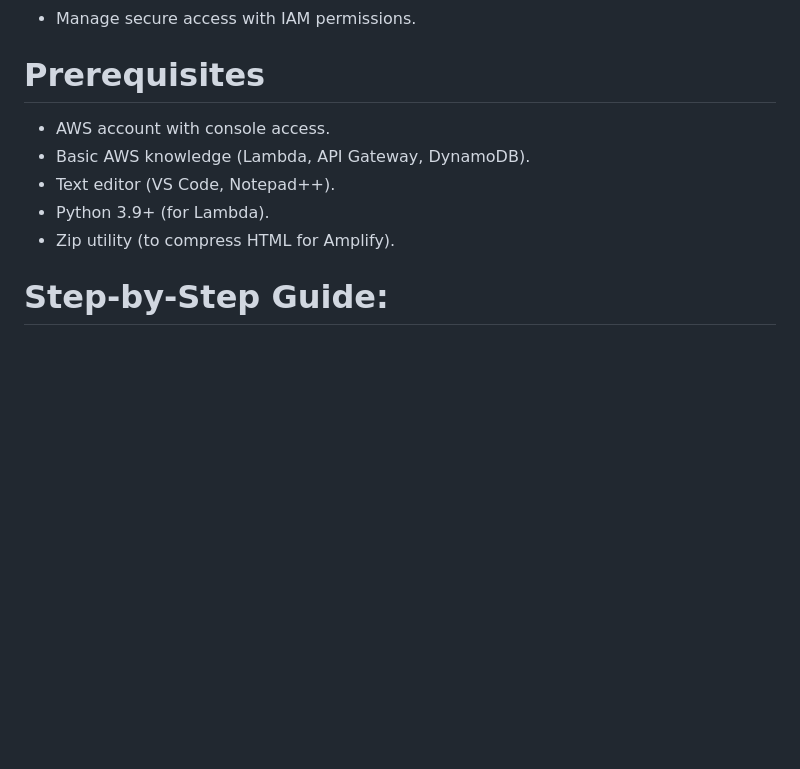
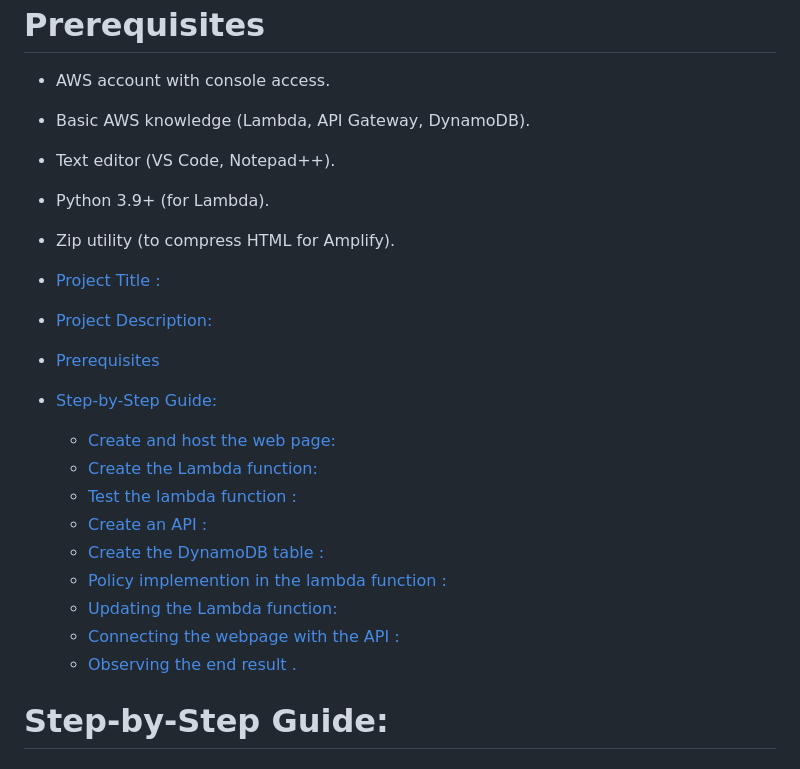
Before and after one commit to itsdavidmandal/AWS-projects, a Markdown page: 1. Architect and Build an End-to-End AWS Web Application from Scratch/readme.md, the part around the change. Drawn GitHub-style; blank space fills up the shorter version.

Commit message:
added toc

```diff
--- a/1. Architect and Build an End-to-End AWS Web Application from Scratch/readme.md
+++ b/1. Architect and Build an End-to-End AWS Web Application from Scratch/readme.md
@@ -17,6 +17,20 @@ The app showcases how to:
 - Text editor (VS Code, Notepad++).
 - Python 3.9+ (for Lambda).
 - Zip utility (to compress HTML for Amplify).
+
+- [Project Title :](#project-title--)
+- [Project Description:](#project-description-)
+- [Prerequisites](#prerequisites)
+- [Step-by-Step Guide:](#step-by-step-guide-)
+  * [Create and host the web page:](#create-and-host-the-web-page-)
+  * [Create the Lambda function:](#create-the-lambda-function-)
+  * [Test the lambda function :](#test-the-lambda-function--)
+  * [Create an API :](#create-an-api--)
+  * [Create the DynamoDB table :](#create-the-dynamodb-table--)
+  * [Policy implemention in the lambda function :](#policy-implemention-in-the-lambda-function--)
+  * [Updating the Lambda function:](#updating-the-lambda-function-)
+  * [Connecting the webpage with the API :](#connecting-the-webpage-with-the-api--)
+  * [Observing the end result .](#observing-the-end-result-)
 
 # Step-by-Step Guide:
 
```
